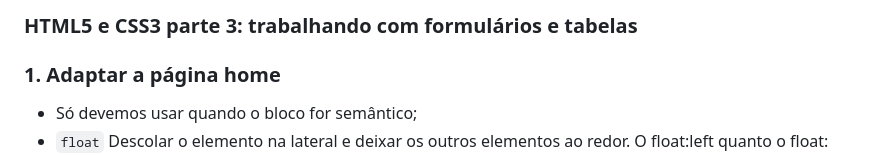
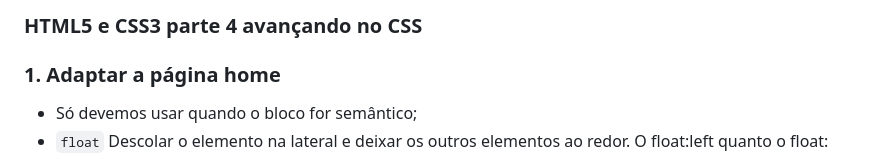
Before and after one commit to Tuanemendes/formacao-one-alura, a Markdown page: HTML5 e CSS3 parte 4 avançando no CSS/HTML5 e CSS3 parte 3 trabalhando com formulários e tabelas/README.md, the part around one of its changes. Rendered like a GitHub page.

```diff
--- a/HTML5 e CSS3 parte 4 avançando no CSS/HTML5 e CSS3 parte 3 trabalhando com formulários e tabelas/README.md
+++ b/HTML5 e CSS3 parte 4 avançando no CSS/HTML5 e CSS3 parte 3 trabalhando com formulários e tabelas/README.md
@@ -1,5 +1,4 @@
-### HTML5 e CSS3 parte 3: trabalhando com formulários e tabelas
-
+### HTML5 e CSS3 parte 4 avançando no CSS
 
 <h3>1. Adaptar a página home </h3>
 
```
Also changed, not shown: other parts of HTML5 e CSS3 parte 4 avançando no CSS/HTML5 e CSS3 parte 3 trabalhando com formulários e tabelas/README.md (+1 -0 lines).
